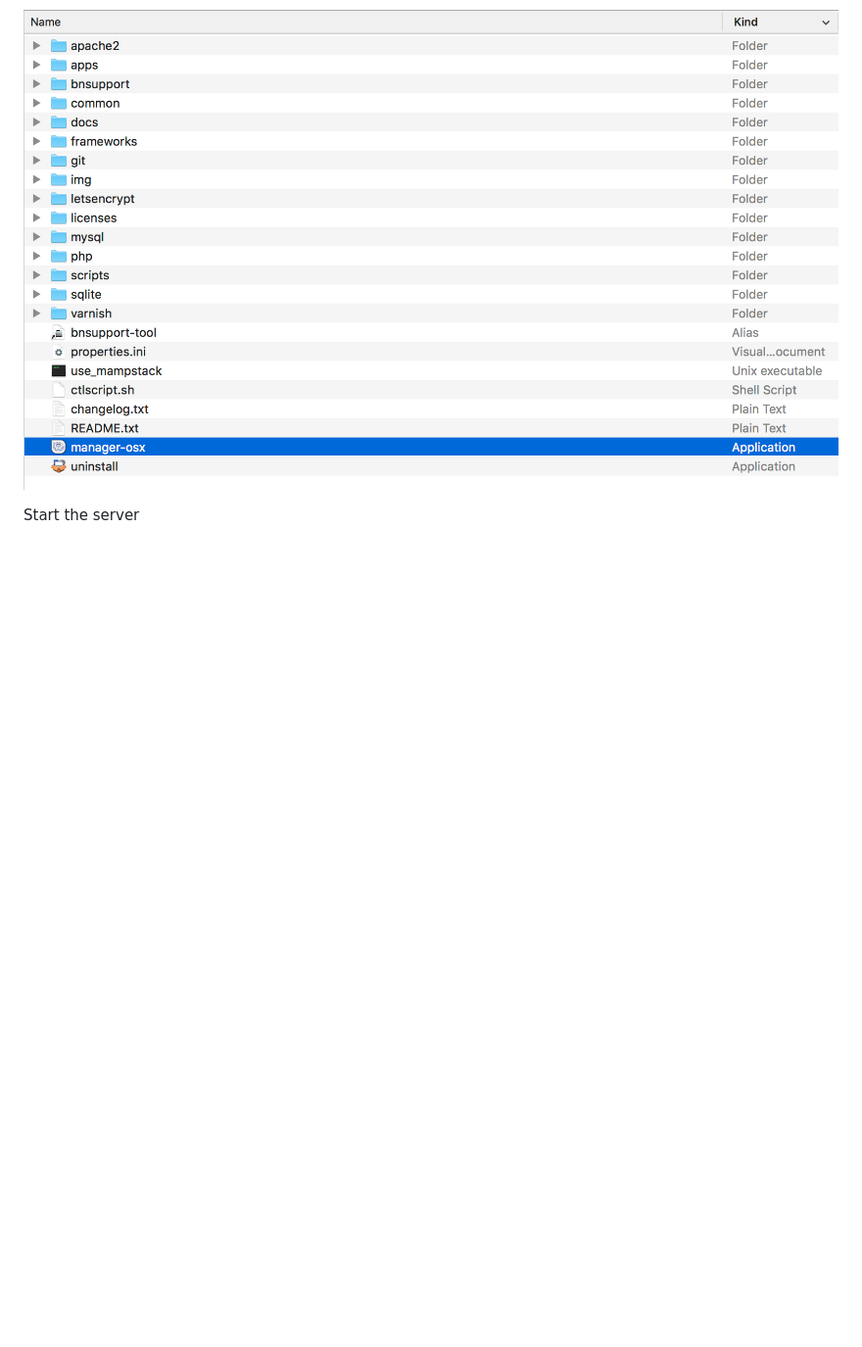
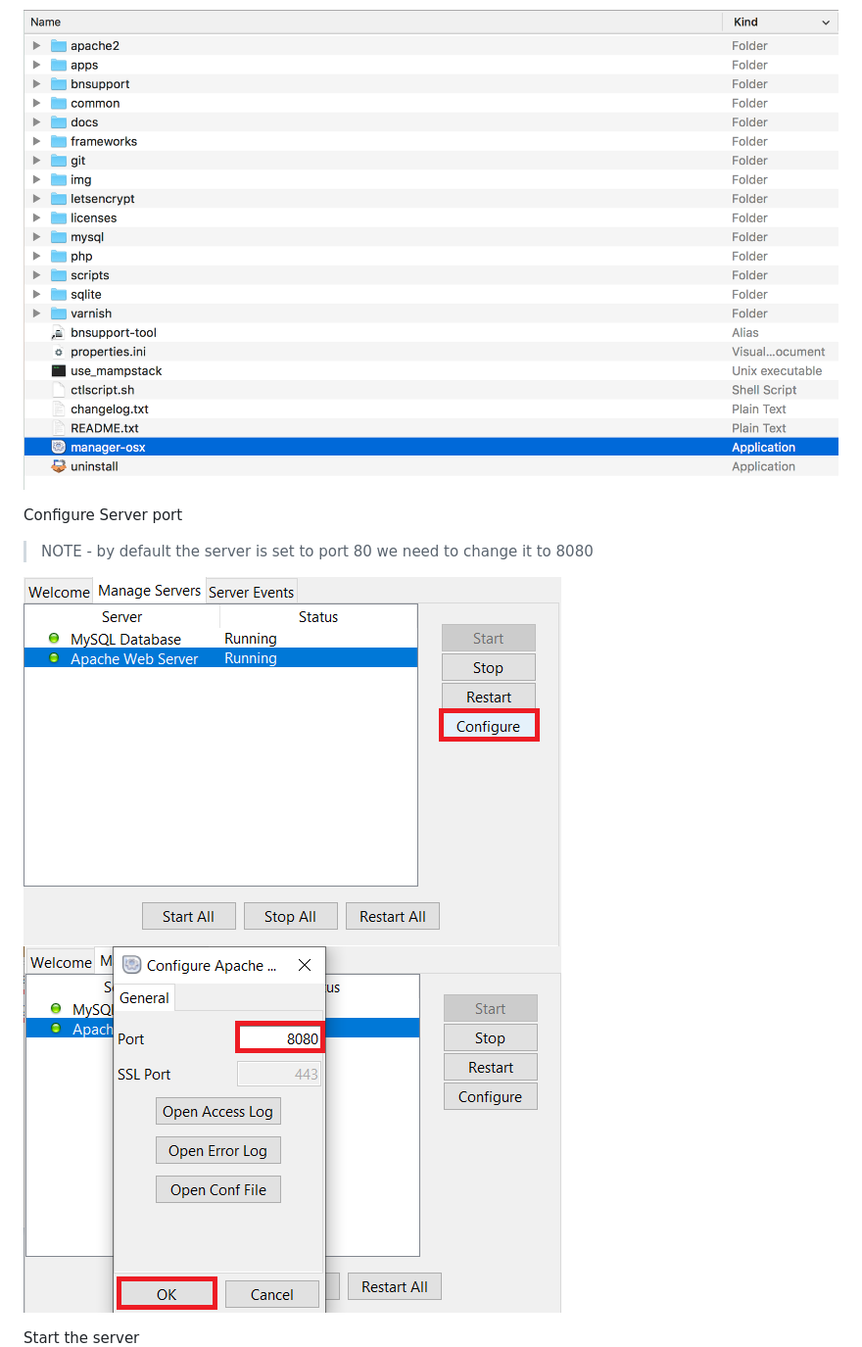
Before and after one commit to CLetinic/Camagru, a Markdown page: README.md, the part around the change. Shown: that part at 98% size. Drawn GitHub-style; pictures changed too: misc/images/MAMP/MAMP4.png (added), misc/images/MAMP/MAMP5.png (added); blank space fills up the shorter version.

Commit message:
added port configuration for static URLs in the emails

```diff
--- a/README.md
+++ b/README.md
@@ -43,8 +43,13 @@ Locate and run the executable file
 
 ![Server](./misc/images/MAMP/MAMPEXE.png)
 
+Configure Server port
+> NOTE - by default the server is set to port 80 we need to change it to 8080
+
+![Server](./misc/images/MAMP/MAMP4.png)
+![Server](./misc/images/MAMP/MAMP5.png)
+
 Start the server
-
 ![Server](./misc/images/MAMP/MAMP3.png)
 
 Browse to site location
```
Also changed, not shown: 1 other file.
